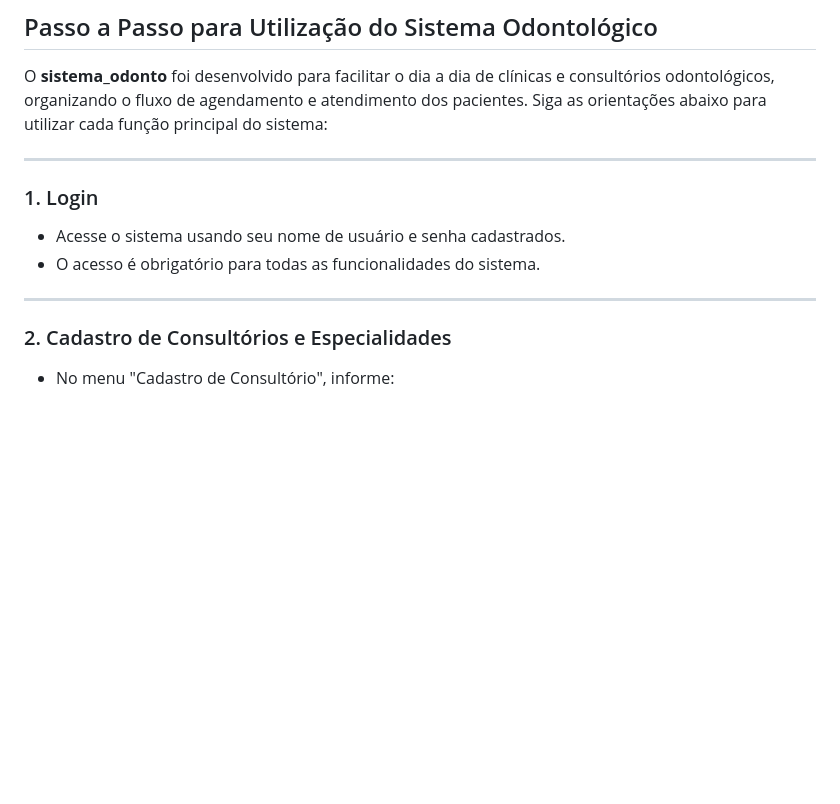
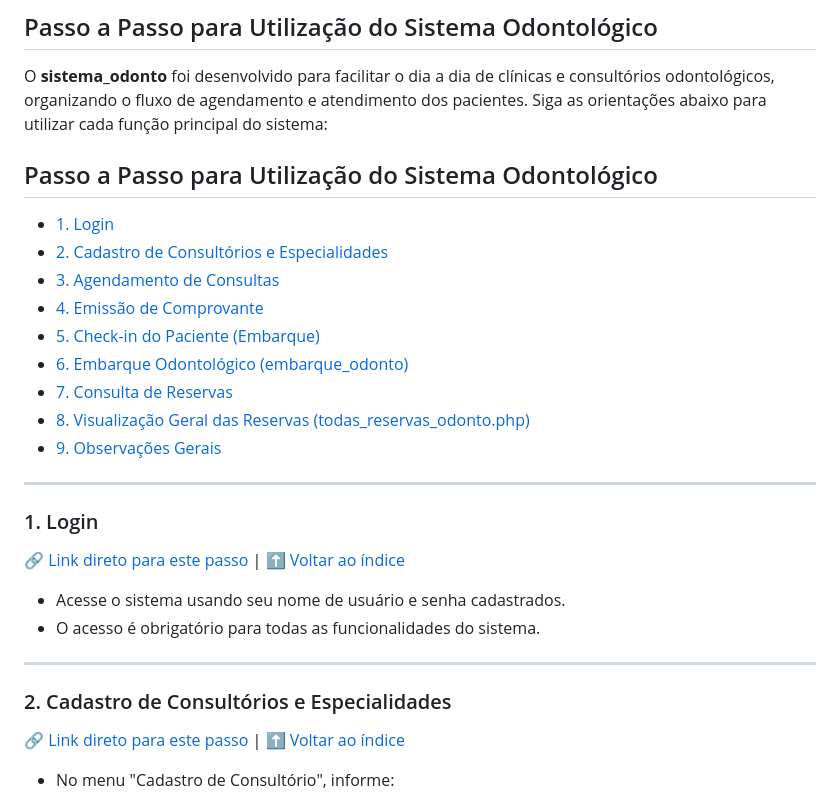
Before and after one commit to pautz/sistema_odonto, a Markdown page: README.md, the part around one of its changes. GitHub-like rendering; blank space fills up the shorter version.

```diff
--- a/README.md
+++ b/README.md
@@ -4,9 +4,23 @@
 
 O **sistema_odonto** foi desenvolvido para facilitar o dia a dia de clínicas e consultórios odontológicos, organizando o fluxo de agendamento e atendimento dos pacientes. Siga as orientações abaixo para utilizar cada função principal do sistema:
 
+
+## Passo a Passo para Utilização do Sistema Odontológico
+
+- [1. Login](#1-login)
+- [2. Cadastro de Consultórios e Especialidades](#2-cadastro-de-consultórios-e-especialidades)
+- [3. Agendamento de Consultas](#3-agendamento-de-consultas)
+- [4. Emissão de Comprovante](#4-emissão-de-comprovante)
+- [5. Check-in do Paciente (Embarque)](#5-check-in-do-paciente-embarque)
+- [6. Embarque Odontológico (embarque_odonto)](#6-embarque-odontológico-embarque_odonto)
+- [7. Consulta de Reservas](#7-consulta-de-reservas)
+- [8. Visualização Geral das Reservas (todas_reservas_odonto.php)](#8-visualização-geral-das-reservas-todas_reservas_odontophp)
+- [9. Observações Gerais](#9-observações-gerais)
+
 ---
 
 ### 1. Login
+[🔗 Link direto para este passo](#1-login) | [⬆️ Voltar ao índice](#passo-a-passo-para-utilização-do-sistema-odontológico)
 
 - Acesse o sistema usando seu nome de usuário e senha cadastrados.
 - O acesso é obrigatório para todas as funcionalidades do sistema.
@@ -14,6 +28,7 @@ O **sistema_odonto** foi desenvolvido para facilitar o dia a dia de clínicas e
 ---
 
 ### 2. Cadastro de Consultórios e Especialidades
+[🔗 Link direto para este passo](#2-cadastro-de-consultórios-e-especialidades) | [⬆️ Voltar ao índice](#passo-a-passo-para-utilização-do-sistema-odontológico)
 
 - No menu "Cadastro de Consultório", informe:
   - Tipo de consulta (Ex: Clínica Geral, Ortodontia, etc.)
```
Also changed, not shown: other parts of README.md (+7 -0 lines).
